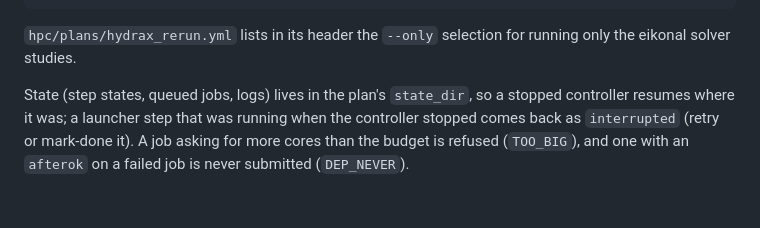
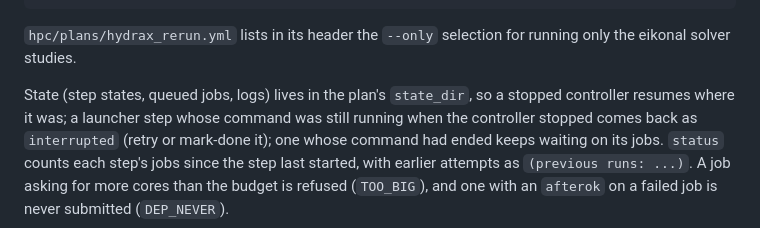
Before and after one commit to JuliusSchlumberger/GFM_Matrix_Snakemake, a Markdown page: docs/hpc.md, the part around the change. Rendered like a GitHub page.

```diff
--- a/docs/hpc.md
+++ b/docs/hpc.md
@@ -218,5 +218,5 @@ python hpc/harness.py retry|mark-done --plan ... <step>             # after a fa
 
 `hpc/plans/hydrax_rerun.yml` lists in its header the `--only` selection for running only the eikonal solver studies.
 
-State (step states, queued jobs, logs) lives in the plan's `state_dir`, so a stopped controller resumes where it was; a launcher step that was running when the controller stopped comes back as `interrupted` (retry or mark-done it).
+State (step states, queued jobs, logs) lives in the plan's `state_dir`, so a stopped controller resumes where it was; a launcher step whose command was still running when the controller stopped comes back as `interrupted` (retry or mark-done it); one whose command had ended keeps waiting on its jobs. `status` counts each step's jobs since the step last started, with earlier attempts as `(previous runs: ...)`.
 A job asking for more cores than the budget is refused (`TOO_BIG`), and one with an `afterok` on a failed job is never submitted (`DEP_NEVER`).
```
Also changed, not shown: docs/methods_02_flood_depth.md (+82 -74 lines), docs/flood_variant_comparison.png, 7 other files.
